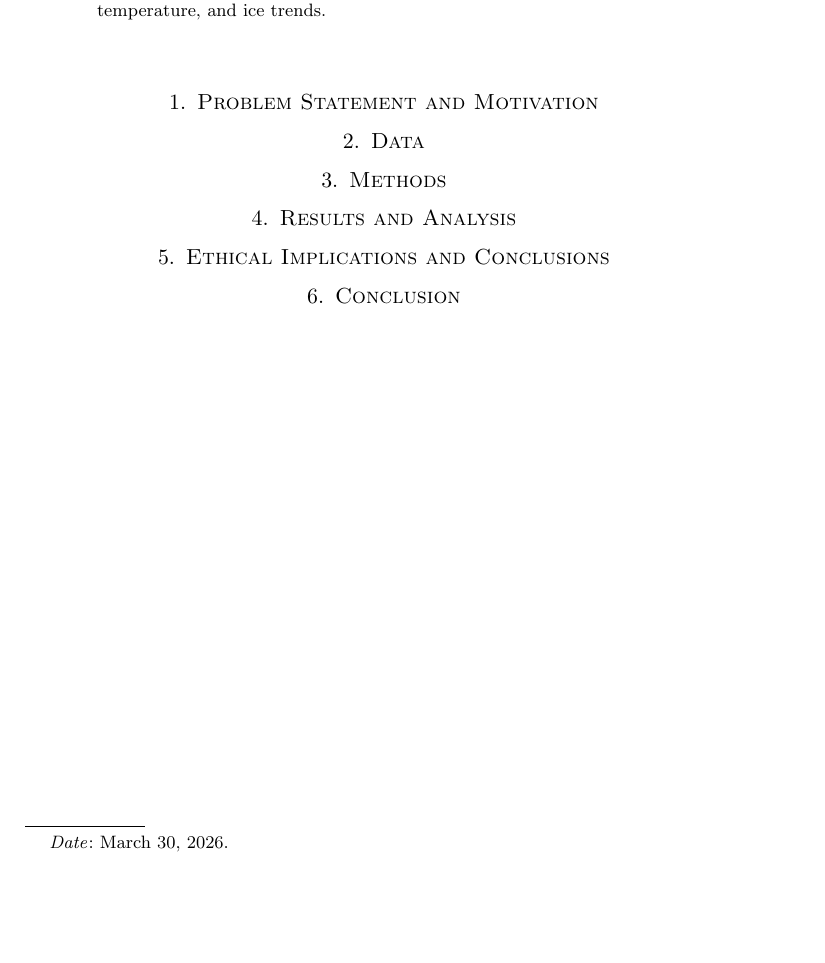
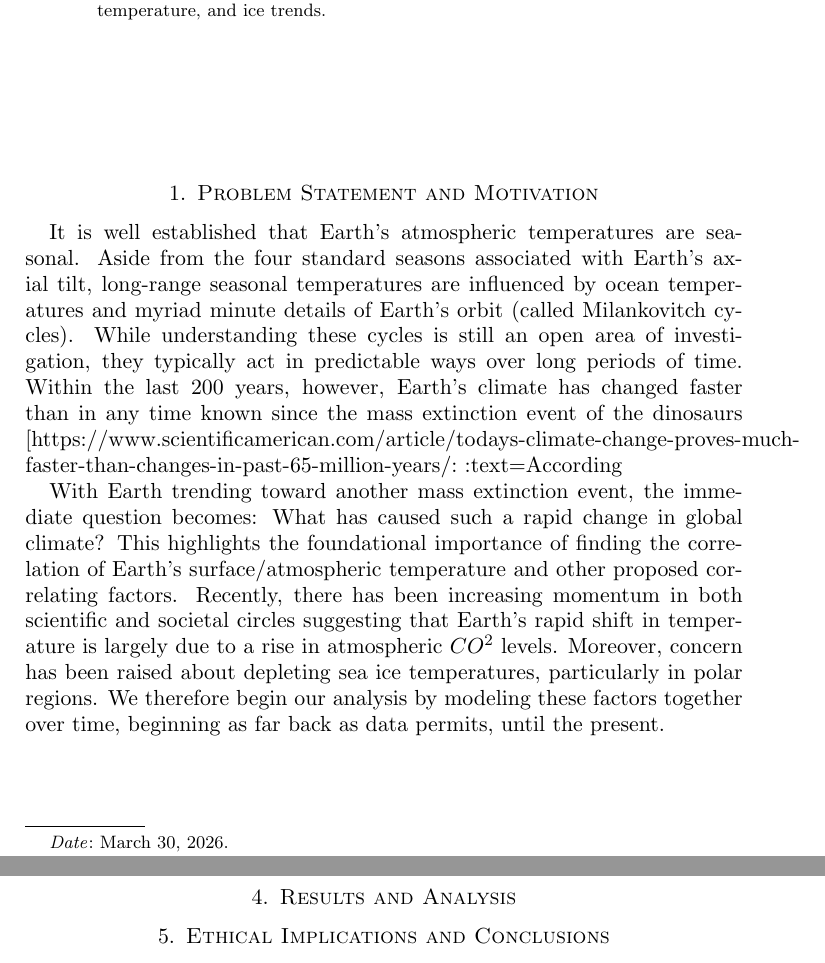
Before and after one commit to EthanPrimes/modeling_climate_change, a LaTeX paper (tex_dir/paper_draft.tex): part of page 1 of 2 before the commit and two parts of pages 1 and 2 of 3 after it, the two joined at a grey line, cut so that both start at the same text, the shorter picture padded with empty space. Compiled offline with pdfLaTeX.

Commit message:
Updated Section 1

```diff
--- a/tex_dir/paper_draft.tex
+++ b/tex_dir/paper_draft.tex
@@ -44,6 +44,16 @@
 % these questions.
 % Explain the scope of the project and how it fits into existing research.
 
+It is well established that Earth's atmospheric temperatures are seasonal.
+Aside from the four standard seasons associated with Earth's axial tilt, long-range seasonal temperatures are influenced by ocean temperatures and myriad minute details of Earth's orbit (called Milankovitch cycles).
+While understanding these cycles is still an open area of investigation, they typically act in predictable ways over long periods of time.
+Within the last 200 years, however, Earth's climate has changed faster than in any time known since the mass extinction event of the dinosaurs [https://www.scientificamerican.com/article/todays-climate-change-proves-much-faster-than-changes-in-past-65-million-years/#:~:text=According%20to%20a%20Stanford%20University%20report%2C%20the,and%20global%20temperatures%20rise%205%20degrees%20Celsius.].
+
+With Earth trending toward another mass extinction event, the immediate question becomes:  What has caused such a rapid change in global climate?
+This highlights the foundational importance of finding the correlation of Earth's surface/atmospheric temperature and other proposed correlating factors.
+Recently, there has been increasing momentum in both scientific and societal circles suggesting that Earth's rapid shift in temperature is largely due to a rise in atmospheric $CO^2$ levels.
+Moreover, concern has been raised about depleting sea ice temperatures, particularly in polar regions.
+We therefore begin our analysis by modeling these factors together over time, beginning as far back as data permits, until the present.
 
 
 
```
